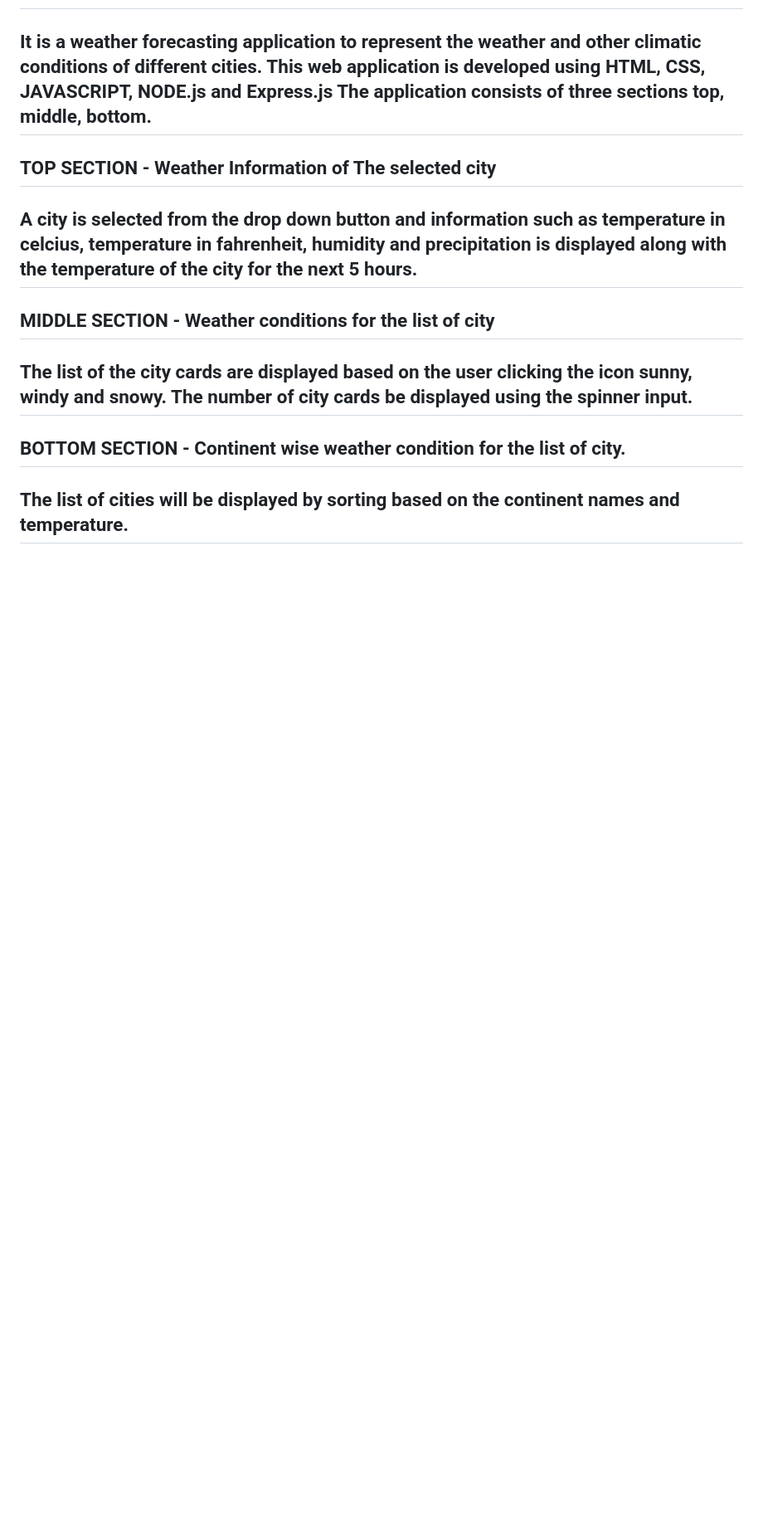
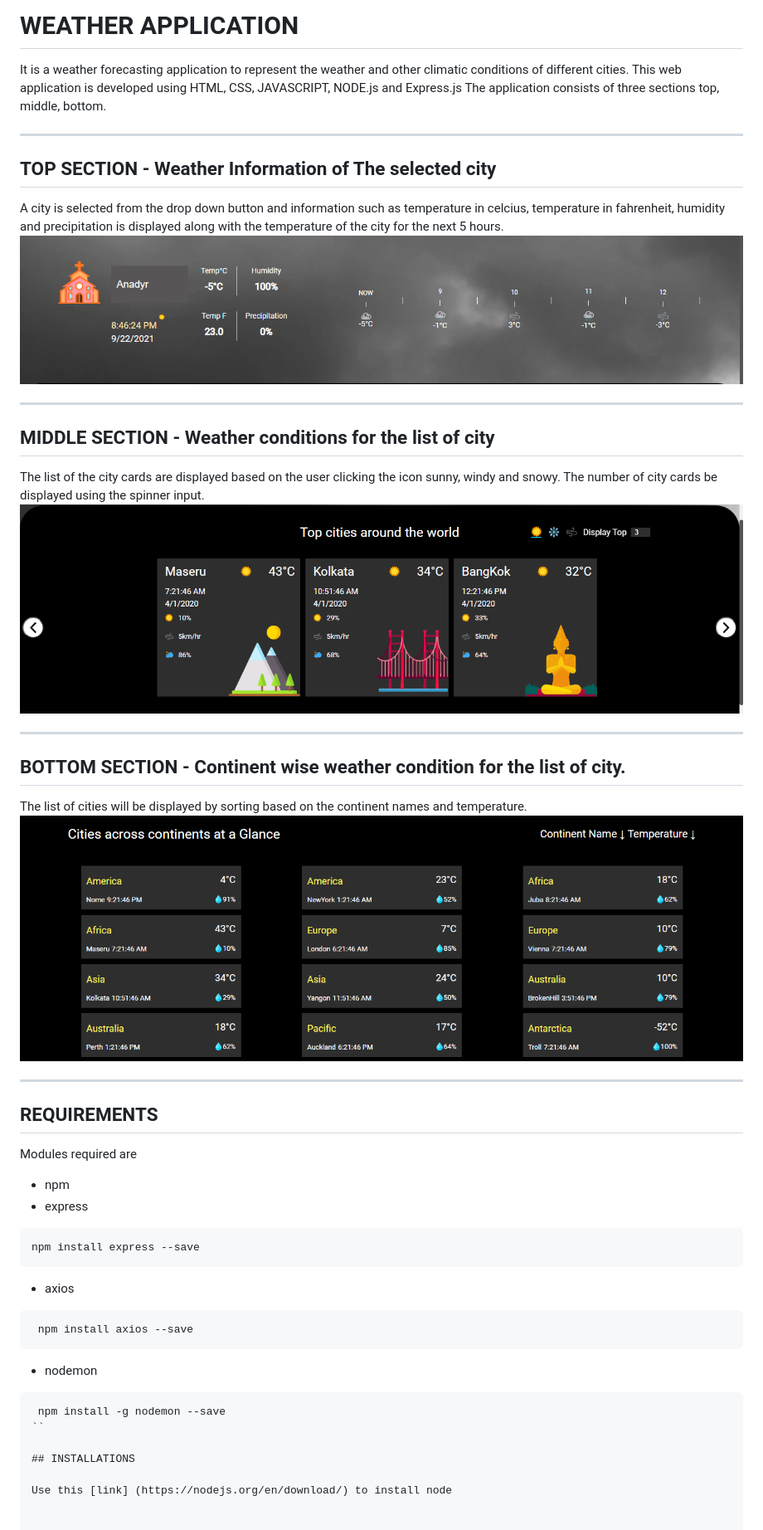
Before and after one commit to lakshmipooja1510/Weather, a Markdown page: README.md, the part around the change. Shown at 83% size. Drawn GitHub-style; pictures changed too: assets/img/bottom.PNG (added), assets/img/middle.PNG (added), assets/img/top.PNG (added); blank space fills up the shorter version.

Commit message:
feat: accessing the web api using express and serving static files using express

````diff
--- a/README.md
+++ b/README.md
@@ -2,13 +2,53 @@
 
 It is a weather forecasting application to represent the weather and other climatic conditions of different cities. This web application is developed using HTML, CSS, JAVASCRIPT, NODE.js and Express.js
 The application consists of three sections top, middle, bottom.
+
 ---
+
 ## TOP SECTION - Weather Information of The selected city
+
 A city is selected from the drop down button and information such as temperature in celcius, temperature in fahrenheit, humidity and precipitation is displayed along with the temperature of the city for the next 5 hours.
+![Top](assets/img/top.PNG)
+
 ---
+
 ## MIDDLE SECTION - Weather conditions for the list of city
+
 The list of the city cards are displayed based on the user clicking the icon sunny, windy and snowy. The number of city cards be displayed using the spinner input.
+![Middle](assets/img/middle.PNG)
+
 ---
+
 ## BOTTOM SECTION - Continent wise weather condition for the list of city.
+
 The list of cities will be displayed by sorting based on the continent names and temperature.
+![Bottom](assets/img/bottom.PNG)
+
 ---
+
+## REQUIREMENTS
+
+Modules required are
+
+-   npm
+-   express
+
+```
+npm install express --save
+```
+
+-   axios
+
+```
+ npm install axios --save
+```
+
+-   nodemon
+
+```
+ npm install -g nodemon --save
+``
+
+## INSTALLATIONS
+
+Use this [link] (https://nodejs.org/en/download/) to install node
````
Also changed, not shown: 7 other files.
